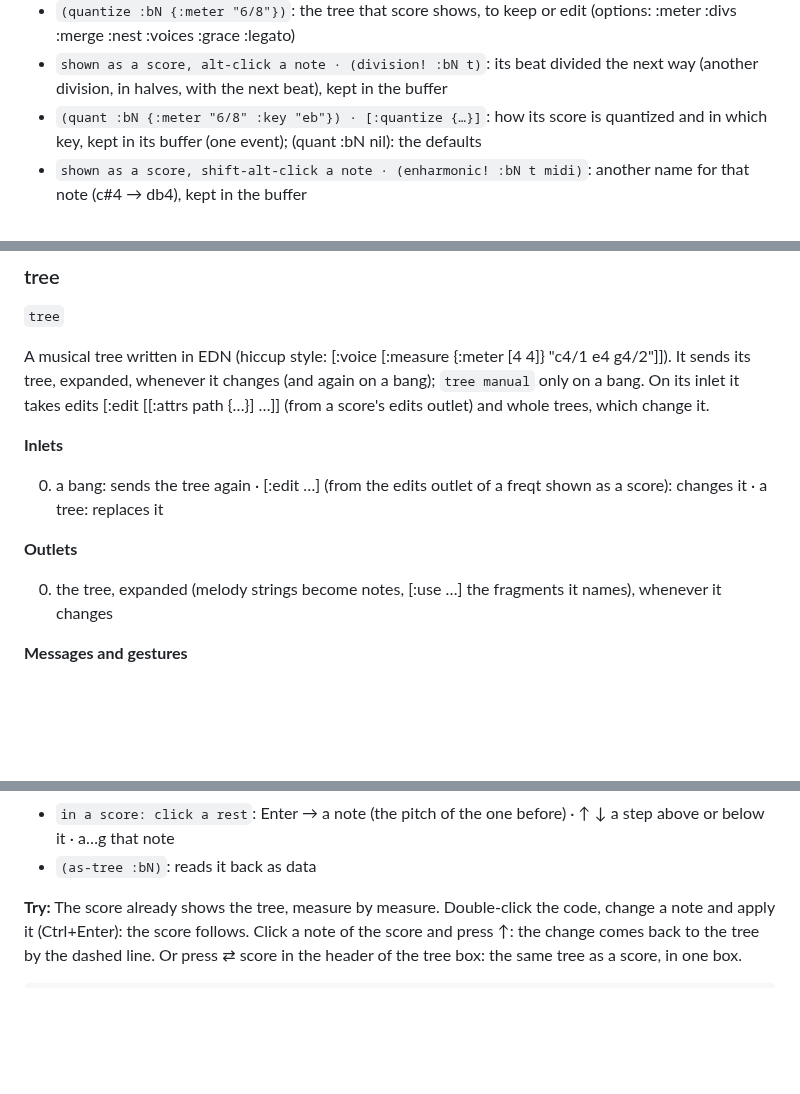
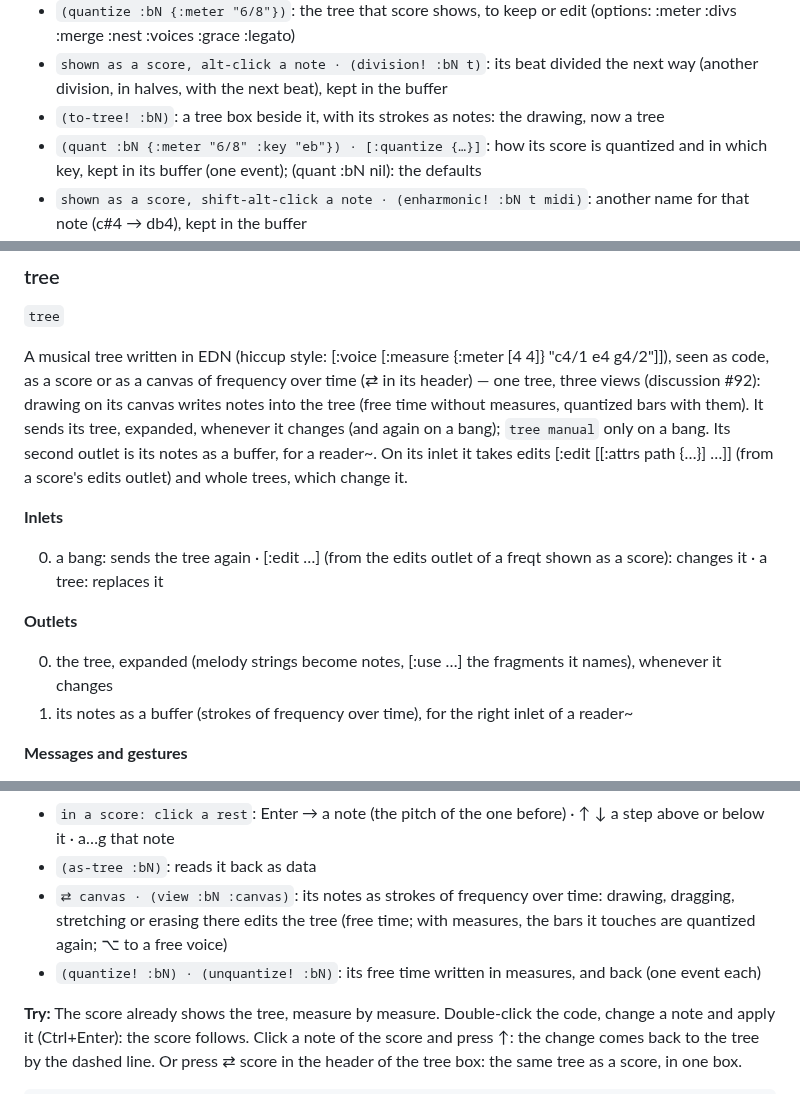
Before and after one commit to bonuoq/kairotic, a Markdown page: docs/reference.md, 3 parts joined by grey strips. GitHub-like rendering; blank space fills up the shorter version.

Commit message:
docs: class reference, from the help (generated)

```diff
--- a/docs/reference.md
+++ b/docs/reference.md
@@ -634,6 +634,7 @@ Graphic buffer of frequency over time: Hz on a log scale, time from 0, tunings (
 - `⇄ score in the header · (view :bN :score)`: the same buffer, quantized and drawn as a score: measures in the meter of its bar grid, tuplets, ties (⇄ canvas brings it back)
 - `(quantize :bN {:meter "6/8"})`: the tree that score shows, to keep or edit (options: :meter :divs :merge :nest :voices :grace :legato)
 - `shown as a score, alt-click a note · (division! :bN t)`: its beat divided the next way (another division, in halves, with the next beat), kept in the buffer
+- `(to-tree! :bN)`: a tree box beside it, with its strokes as notes: the drawing, now a tree
 - `(quant :bN {:meter "6/8" :key "eb"}) · [:quantize {…}]`: how its score is quantized and in which key, kept in its buffer (one event); (quant :bN nil): the defaults
 - `shown as a score, shift-alt-click a note · (enharmonic! :bN t midi)`: another name for that note (c#4 → db4), kept in the buffer
 - `shown as a score, click a note of a tree`: ↑ ↓ pitch (⇧ octave) · a…g the nearest note of that name · + − duration · ← → next · Delete → rest
@@ -1888,7 +1889,7 @@ See also: `pitch~`, `onset~`, `freqt`
 
 `tree`
 
-A musical tree written in EDN (hiccup style: [:voice [:measure {:meter [4 4]} "c4/1 e4 g4/2"]]). It sends its tree, expanded, whenever it changes (and again on a bang); `tree manual` only on a bang. On its inlet it takes edits [:edit [[:attrs path {…}] …]] (from a score's edits outlet) and whole trees, which change it.
+A musical tree written in EDN (hiccup style: [:voice [:measure {:meter [4 4]} "c4/1 e4 g4/2"]]), seen as code, as a score or as a canvas of frequency over time (⇄ in its header) — one tree, three views (discussion #92): drawing on its canvas writes notes into the tree (free time without measures, quantized bars with them). It sends its tree, expanded, whenever it changes (and again on a bang); `tree manual` only on a bang. Its second outlet is its notes as a buffer, for a reader~. On its inlet it takes edits [:edit [[:attrs path {…}] …]] (from a score's edits outlet) and whole trees, which change it.
 
 **Inlets**
 
@@ -1897,6 +1898,7 @@ A musical tree written in EDN (hiccup style: [:voice [:measure {:meter [4 4]} "c
 **Outlets**
 
 0. the tree, expanded (melody strings become notes, [:use …] the fragments it names), whenever it changes
+1. its notes as a buffer (strokes of frequency over time), for the right inlet of a reader~
 
 **Messages and gestures**
 
@@ -1909,6 +1911,8 @@ A musical tree written in EDN (hiccup style: [:voice [:measure {:meter [4 4]} "c
 - `{:key "eb"} on the tree, a voice or a measure`: the score's key: its signature, accidentals that last the bar; :none writes every accidental
 - `in a score: click a rest`: Enter → a note (the pitch of the one before) · ↑ ↓ a step above or below it · a…g that note
 - `(as-tree :bN)`: reads it back as data
+- `⇄ canvas · (view :bN :canvas)`: its notes as strokes of frequency over time: drawing, dragging, stretching or erasing there edits the tree (free time; with measures, the bars it touches are quantized again; ⌥ to a free voice)
+- `(quantize! :bN) · (unquantize! :bN)`: its free time written in measures, and back (one event each)
 
 **Try:** The score already shows the tree, measure by measure. Double-click the code, change a note and apply it (Ctrl+Enter): the score follows. Click a note of the score and press ↑: the change comes back to the tree by the dashed line. Or press ⇄ score in the header of the tree box: the same tree as a score, in one box.
 
```
